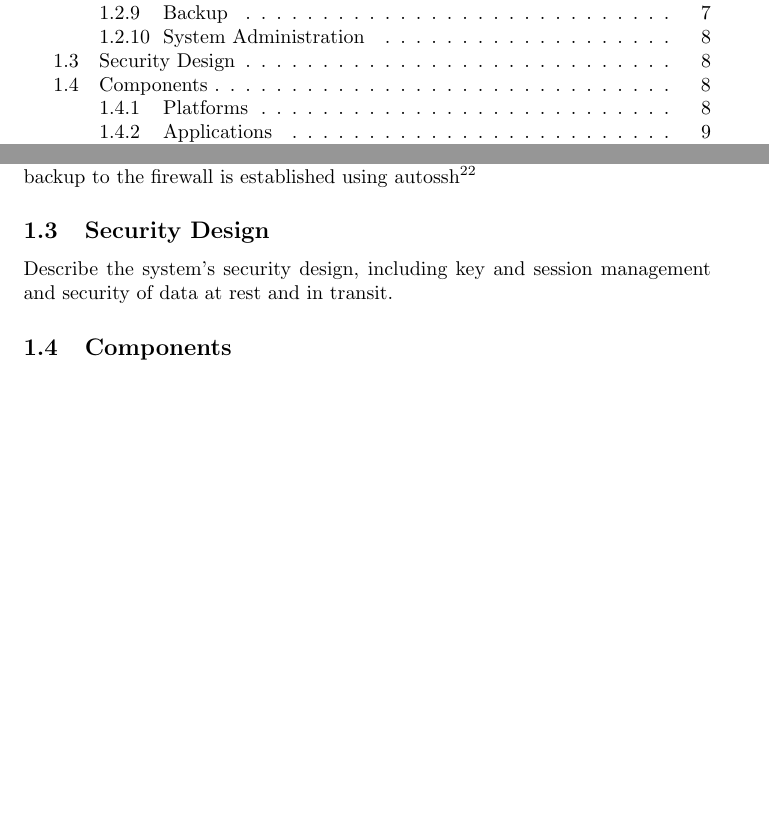
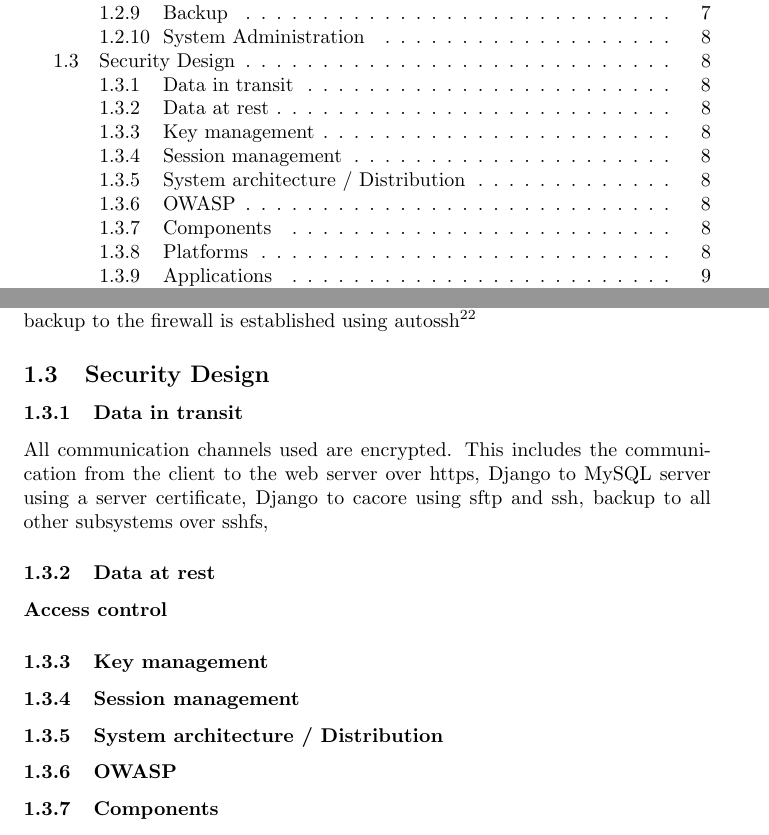
Before and after one commit to silvanegli/AppliedSecLab16, a LaTeX document (report/report.tex): two parts of pages 1 and 8 of 24, joined at a grey line, cut so that both start at the same text, the shorter picture padded with empty space. Compiled offline with pdfLaTeX.

Commit message:
data in transit

```diff
--- a/report/report.tex
+++ b/report/report.tex
@@ -162,12 +162,23 @@ The first thing a user has to do before using the system is to authenticate. Thi
 
 
 \subsection{Security Design}
+%Describe the system's security design, including key and session management and
+%security of data at rest and in transit.
+\subsubsection{Data in transit}
+All communication channels used are encrypted. This includes the communication from  the client to the web server over https, Django to MySQL server using a server certificate, Django to cacore using sftp and ssh, backup to all other subsystems over sshfs,
+\subsubsection{Data at rest}
 
-Describe the system's security design, including key and session management and
-security of data at rest and in transit.
+\paragraph{Access control}
 
+\subsubsection{Key management}
 
-\subsection{Components} \label{components}
+\subsubsection{Session management}
+
+\subsubsection{System architecture / Distribution}
+
+\subsubsection{OWASP}
+
+\subsubsection{Components} \label{components}
 
 %List all system components and their interfaces, subdivided, for example, into
  % categories such as platforms, applications, data records, etc. For
```
Also changed, not shown: report/report.pdf.
